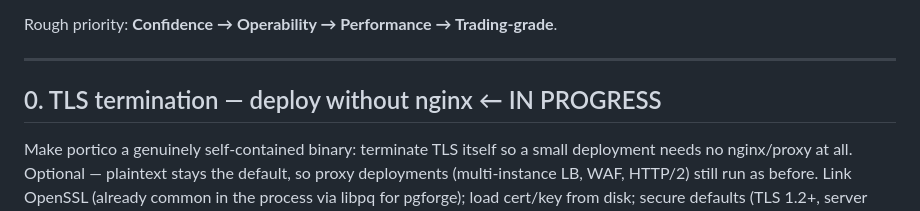
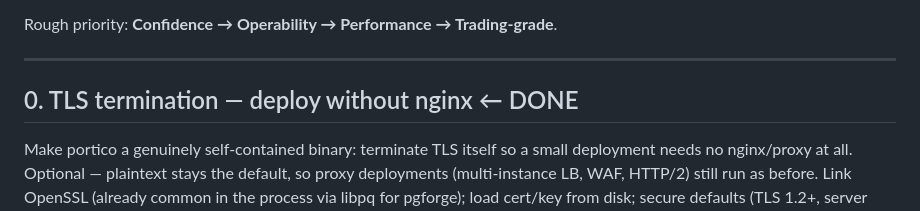
Before and after one commit to exellife/portico, a Markdown page: TODO.md, the part around the change. GitHub-like rendering.

Commit message:
docs(todo): mark §0 TLS termination DONE
In-process TLS (HTTPS + WSS, SNI, SIGHUP hot-reload) and ACME shipped; the section
header still read "IN PROGRESS". Flip to DONE to match the completed items below.

```diff
--- a/TODO.md
+++ b/TODO.md
@@ -16,7 +16,7 @@ Rough priority: **Confidence → Operability → Performance → Trading-grade**
 
 ---
 
-## 0. TLS termination — deploy without nginx  ← IN PROGRESS
+## 0. TLS termination — deploy without nginx  ← DONE
 
 Make portico a genuinely self-contained binary: terminate TLS itself so a small
 deployment needs no nginx/proxy at all. Optional — plaintext stays the default,
```
